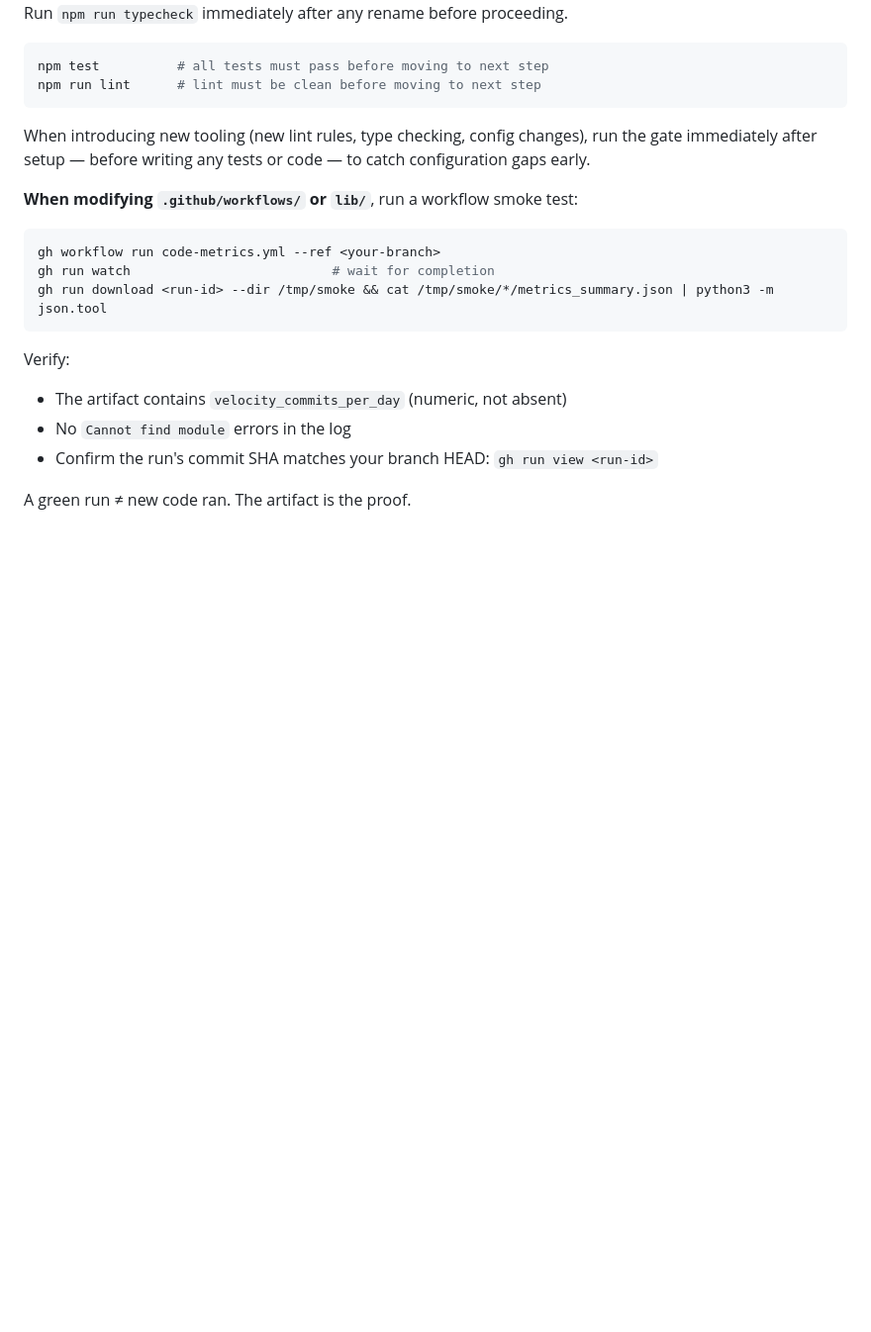
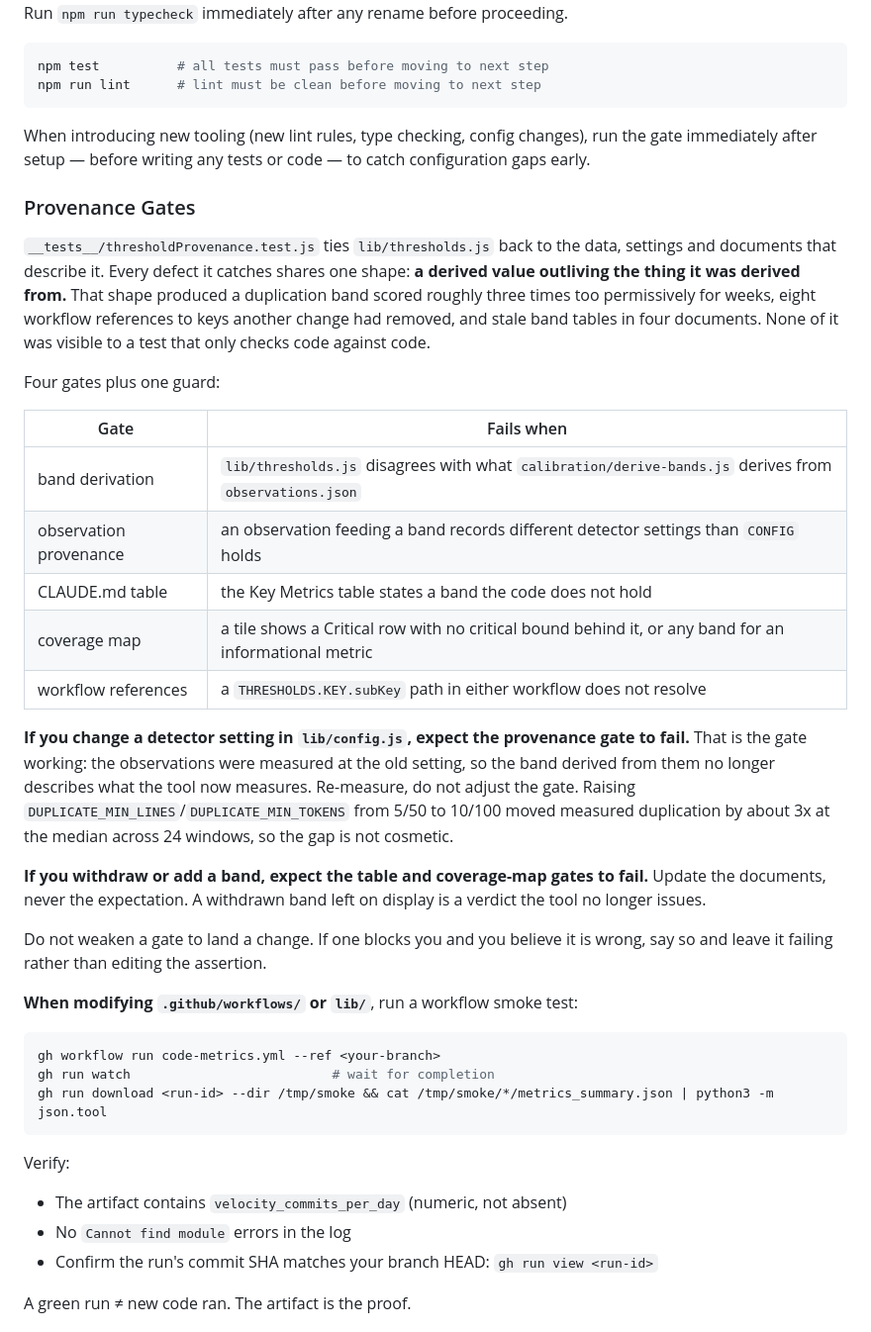
Before and after one commit to stride-nyc/code-quality-metrics, a Markdown page: AGENTS.md, the part around the change. Shown at 99% size. GitHub-like rendering; blank space fills up the shorter version.

Commit message:
docs: document the provenance gates and what to do when they fail
The gates only help if the next person re-measures instead of adjusting the
expectation, so record which gate fires on which kind of change, and state
plainly that a detector-setting change is supposed to fail the provenance gate.

````diff
--- a/AGENTS.md
+++ b/AGENTS.md
@@ -192,6 +192,37 @@ npm run lint      # lint must be clean before moving to next step
 
 When introducing new tooling (new lint rules, type checking, config changes), run the gate immediately after setup — before writing any tests or code — to catch configuration gaps early.
 
+### Provenance Gates
+
+`__tests__/thresholdProvenance.test.js` ties `lib/thresholds.js` back to the data, settings and
+documents that describe it. Every defect it catches shares one shape: **a derived value outliving
+the thing it was derived from.** That shape produced a duplication band scored roughly three times
+too permissively for weeks, eight workflow references to keys another change had removed, and stale
+band tables in four documents. None of it was visible to a test that only checks code against code.
+
+Four gates plus one guard:
+
+| Gate | Fails when |
+|---|---|
+| band derivation | `lib/thresholds.js` disagrees with what `calibration/derive-bands.js` derives from `observations.json` |
+| observation provenance | an observation feeding a band records different detector settings than `CONFIG` holds |
+| CLAUDE.md table | the Key Metrics table states a band the code does not hold |
+| coverage map | a tile shows a Critical row with no critical bound behind it, or any band for an informational metric |
+| workflow references | a `THRESHOLDS.KEY.subKey` path in either workflow does not resolve |
+
+**If you change a detector setting in `lib/config.js`, expect the provenance gate to fail.** That is
+the gate working: the observations were measured at the old setting, so the band derived from them
+no longer describes what the tool now measures. Re-measure, do not adjust the gate. Raising
+`DUPLICATE_MIN_LINES`/`DUPLICATE_MIN_TOKENS` from 5/50 to 10/100 moved measured duplication by about
+3x at the median across 24 windows, so the gap is not cosmetic.
+
+**If you withdraw or add a band, expect the table and coverage-map gates to fail.** Update the
+documents, never the expectation. A withdrawn band left on display is a verdict the tool no longer
+issues.
+
+Do not weaken a gate to land a change. If one blocks you and you believe it is wrong, say so and
+leave it failing rather than editing the assertion.
+
 **When modifying `.github/workflows/` or `lib/`**, run a workflow smoke test:
 
 ```bash
````
